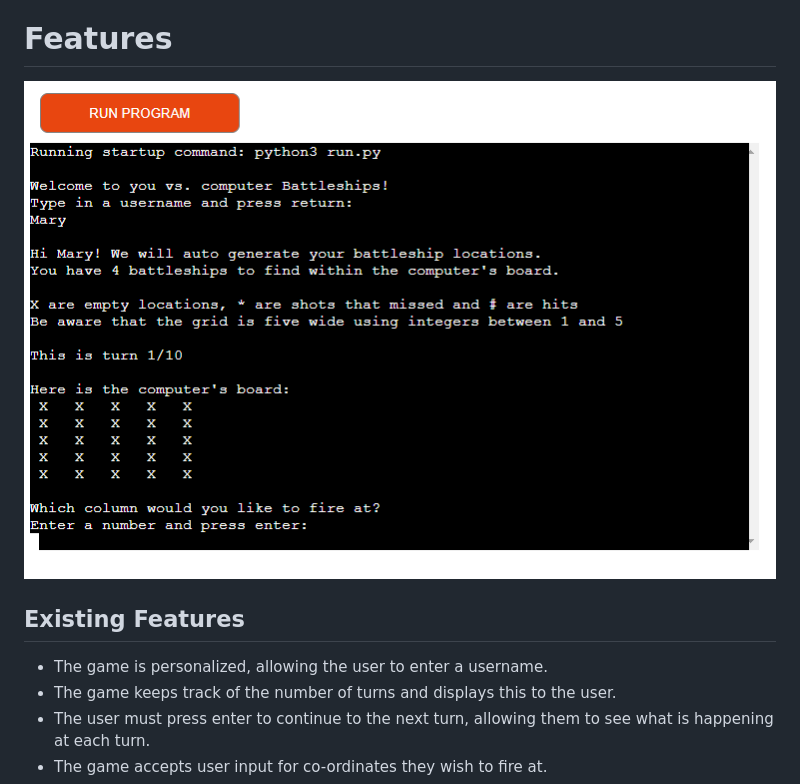
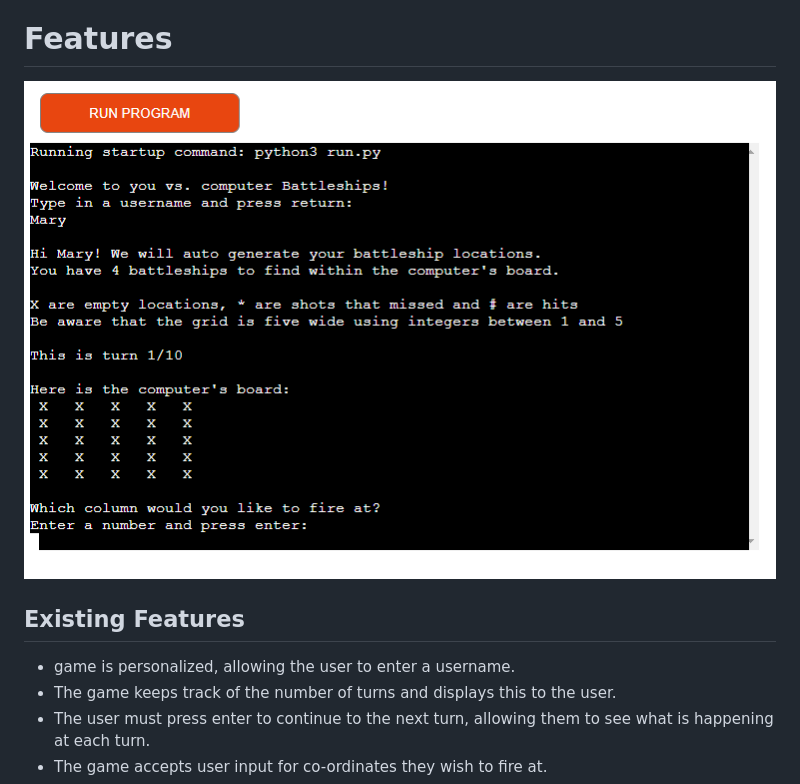
Before and after one commit to opoku1968/Hiroshima-Wars, a Markdown page: README.md, the part around one of its changes. GitHub-like rendering.

```diff
--- a/README.md
+++ b/README.md
@@ -31,7 +31,7 @@ The computer and user will take ten turns to find all 4 of the ships. If all 10
 
 ## Existing Features
 
-- The game is personalized, allowing the user to enter a username.
+-  game is personalized, allowing the user to enter a username.
 - The game keeps track of the number of turns and displays this to the user.
 - The user must press enter to continue to the next turn, allowing them to see what is happening at each turn.
 - The game accepts user input for co-ordinates they wish to fire at.
```
Also changed, not shown: other parts of README.md (+1 -1 lines).
